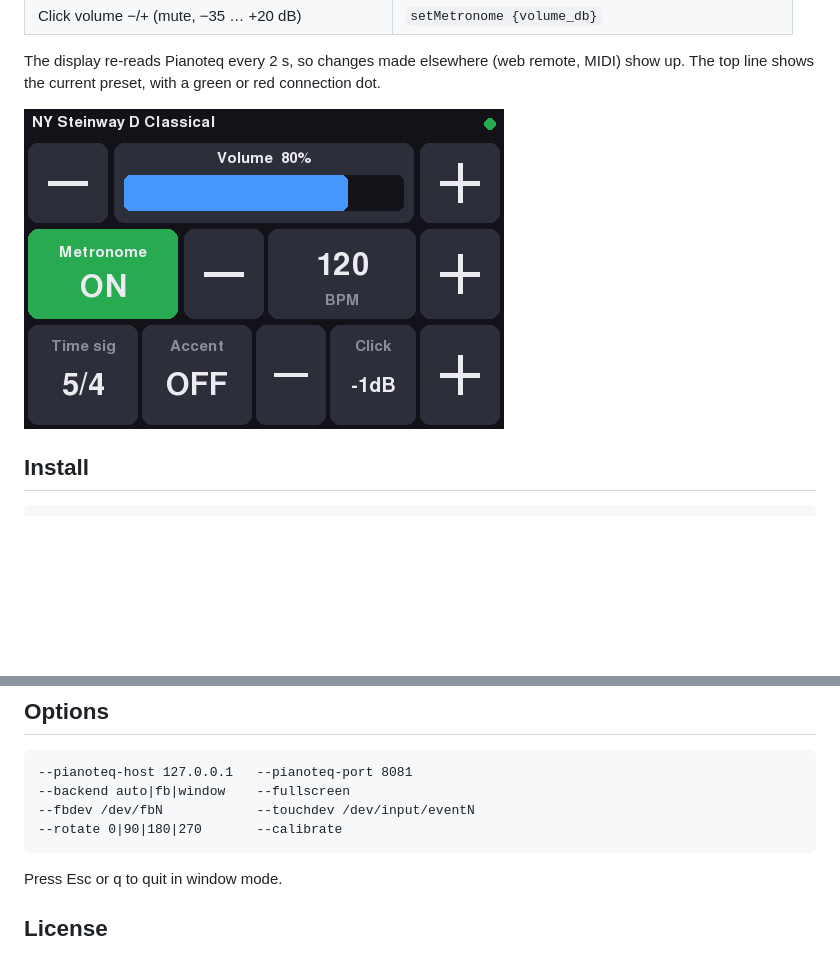
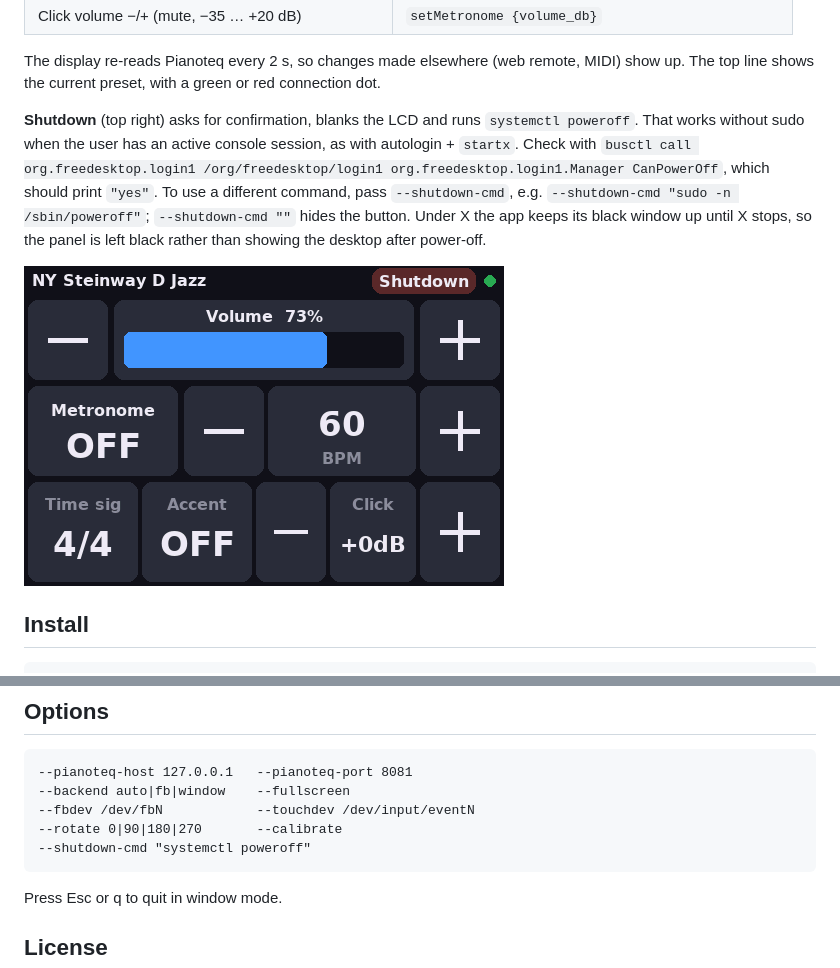
Before and after one commit to dpwe/pianoteq-touch, a Markdown page: README.md, 2 parts joined by grey strips. Drawn GitHub-style; pictures changed too: screenshot.png; blank space fills up the shorter version.

````diff
--- a/README.md
+++ b/README.md
@@ -18,6 +18,15 @@ It talks to Pianoteq's JSON-RPC server, using the same calls as
 The display re-reads Pianoteq every 2 s, so changes made elsewhere (web remote,
 MIDI) show up. The top line shows the current preset, with a green or red
 connection dot.
+
+**Shutdown** (top right) asks for confirmation, blanks the LCD and runs
+`systemctl poweroff`. That works without sudo when the user has an active
+console session, as with autologin + `startx`. Check with
+`busctl call org.freedesktop.login1 /org/freedesktop/login1 org.freedesktop.login1.Manager CanPowerOff`,
+which should print `"yes"`. To use a different command, pass `--shutdown-cmd`,
+e.g. `--shutdown-cmd "sudo -n /sbin/poweroff"`; `--shutdown-cmd ""` hides the
+button. Under X the app keeps its black window up until X stops, so the panel
+is left black rather than showing the desktop after power-off.
 
 ![screenshot](screenshot.png)
 
@@ -106,6 +115,7 @@ cleaner fix is to keep the console on HDMI: add `fbcon=map:0` to
 --backend auto|fb|window    --fullscreen
 --fbdev /dev/fbN            --touchdev /dev/input/eventN
 --rotate 0|90|180|270       --calibrate
+--shutdown-cmd "systemctl poweroff"
 ```
 
 Press Esc or q to quit in window mode.
````
Also changed, not shown: 1 other file.
